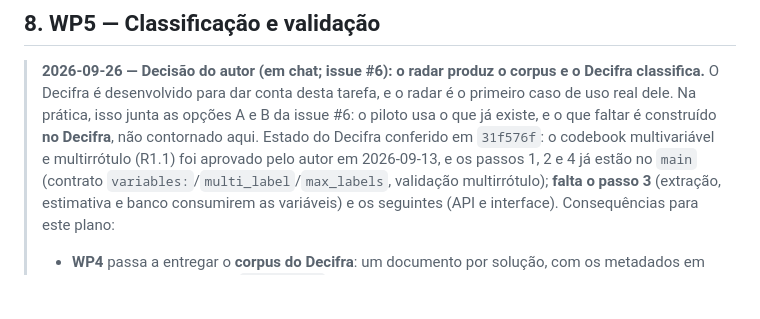
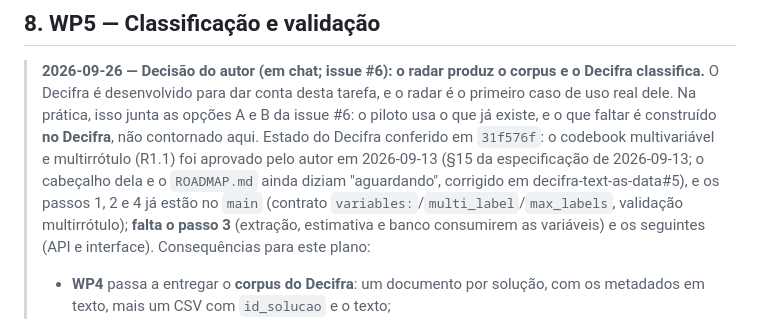
Before and after one commit to mancano-tales/bbsia-radar, a Markdown page: repo-governance/plan/2026-09-26_Plano_Piloto_bbsia-radar.md, the part around the change. Drawn GitHub-style; blank space fills up the shorter version.

Commit message:
docs: cita o paragrafo 15 da especificacao como fonte da aprovacao do R1.1
refs #6

Co-Authored-By: Claude Opus 5.5 <noreply@anthropic.com>
Claude-Session: https://claude.ai/code/session_01LLmzymguoE2gCYPfRzf8Uv

```diff
--- a/repo-governance/plan/2026-09-26_Plano_Piloto_bbsia-radar.md
+++ b/repo-governance/plan/2026-09-26_Plano_Piloto_bbsia-radar.md
@@ -189,7 +189,9 @@ documentação e de testes, dono (usuário ou org) e a `location` dele.
 > O Decifra é desenvolvido para dar conta desta tarefa, e o radar é o primeiro caso de uso real dele.
 > Na prática, isso junta as opções A e B da issue #6: o piloto usa o que já existe, e o que faltar é
 > construído **no Decifra**, não contornado aqui. Estado do Decifra conferido em `31f576f`: o codebook
-> multivariável e multirrótulo (R1.1) foi aprovado pelo autor em 2026-09-13, e os passos 1, 2 e 4 já
+> multivariável e multirrótulo (R1.1) foi aprovado pelo autor em 2026-09-13 (§15 da especificação de
+> 2026-09-13; o cabeçalho dela e o `ROADMAP.md` ainda diziam "aguardando", corrigido em
+> decifra-text-as-data#5), e os passos 1, 2 e 4 já
 > estão no `main` (contrato `variables:`/`multi_label`/`max_labels`, validação multirrótulo); **falta o
 > passo 3** (extração, estimativa e banco consumirem as variáveis) e os seguintes (API e interface).
 > Consequências para este plano:
```
Also changed, not shown: NEWS.md (+1 -1 lines).
